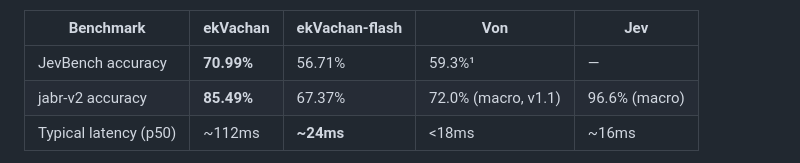
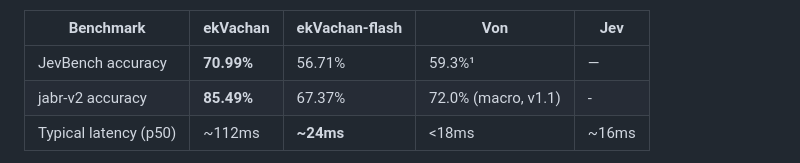
Before and after one commit to asp616848/better-jev-for-all, a Markdown page: README.md, the part around the change. GitHub-like rendering.

Commit message:
Fix jabr-v2 accuracy benchmark entry

```diff
--- a/README.md
+++ b/README.md
@@ -50,7 +50,7 @@ Flash runs the identical mechanism and API at **5× the typical speed** — the
 | Benchmark | ekVachan | ekVachan-flash | Von | Jev |
 |---|---|---|---|---|
 | JevBench accuracy | **70.99%** | 56.71% | 59.3%¹ | — |
-| jabr-v2 accuracy | **85.49%** | 67.37% | 72.0% (macro, v1.1) | 96.6% (macro) |
+| jabr-v2 accuracy | **85.49%** | 67.37% | 72.0% (macro, v1.1) | - |
 | Typical latency (p50) | ~112ms | **~24ms** | <18ms | ~16ms |
 
 ¹ Von 1.2's README reports per-difficulty-tier only (easy 100.0%/48, standard 63.9%/72, hard 38.7%/111 — no published overall figure); 59.3% is a case-count-weighted aggregate derived from those tiers, not Von's own claim.
```
